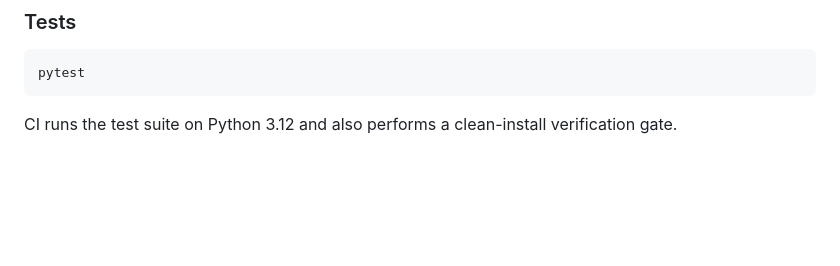
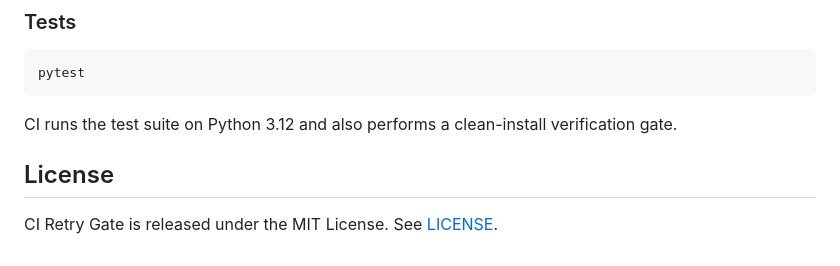
Before and after one commit to achirothmane/workflow-failure-lab, a Markdown page: README.md, the part around the change. Rendered like a GitHub page; blank space fills up the shorter version.

Commit message:
Document MIT license

````diff
--- a/README.md
+++ b/README.md
@@ -587,3 +587,8 @@ pytest
 ```
 
 CI runs the test suite on Python 3.12 and also performs a clean-install verification gate.
+
+
+## License
+
+CI Retry Gate is released under the MIT License. See [LICENSE](LICENSE).
````
